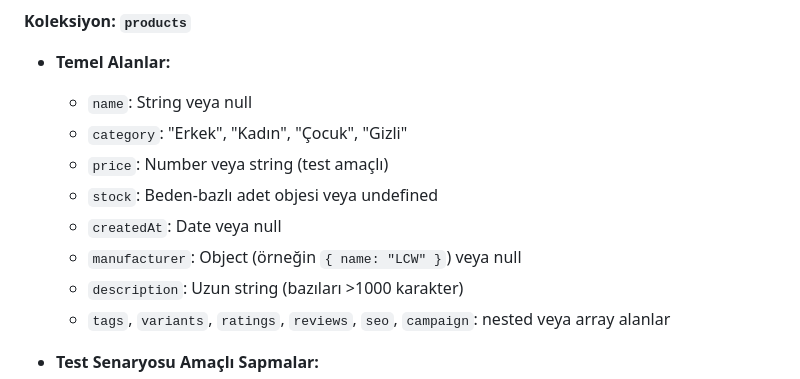
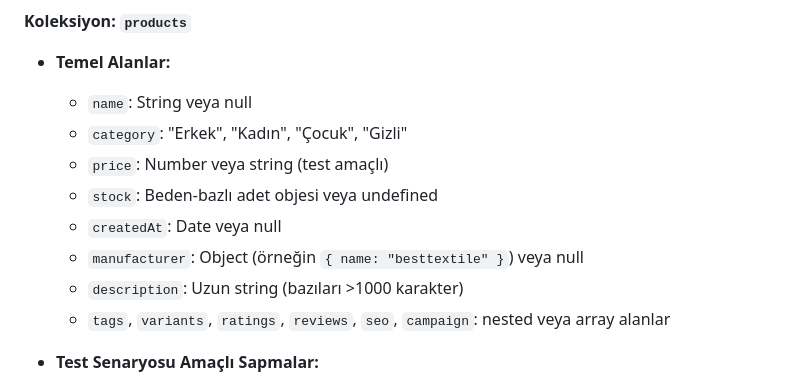
Before and after one commit to muharremaltunbag/ai-ml-log-anomaly-detection-platform, a Markdown page: README.md, the part around the change. GitHub-like rendering.

```diff
--- a/README.md
+++ b/README.md
@@ -141,7 +141,7 @@ ENVIRONMENT=development
   - `price`: Number veya string (test amaçlı)
   - `stock`: Beden-bazlı adet objesi veya undefined
   - `createdAt`: Date veya null
-  - `manufacturer`: Object (örneğin `{ name: "LCW" }`) veya null
+  - `manufacturer`: Object (örneğin `{ name: "besttextile" }`) veya null
   - `description`: Uzun string (bazıları >1000 karakter)
   - `tags`, `variants`, `ratings`, `reviews`, `seo`, `campaign`: nested veya array alanlar
 
```
